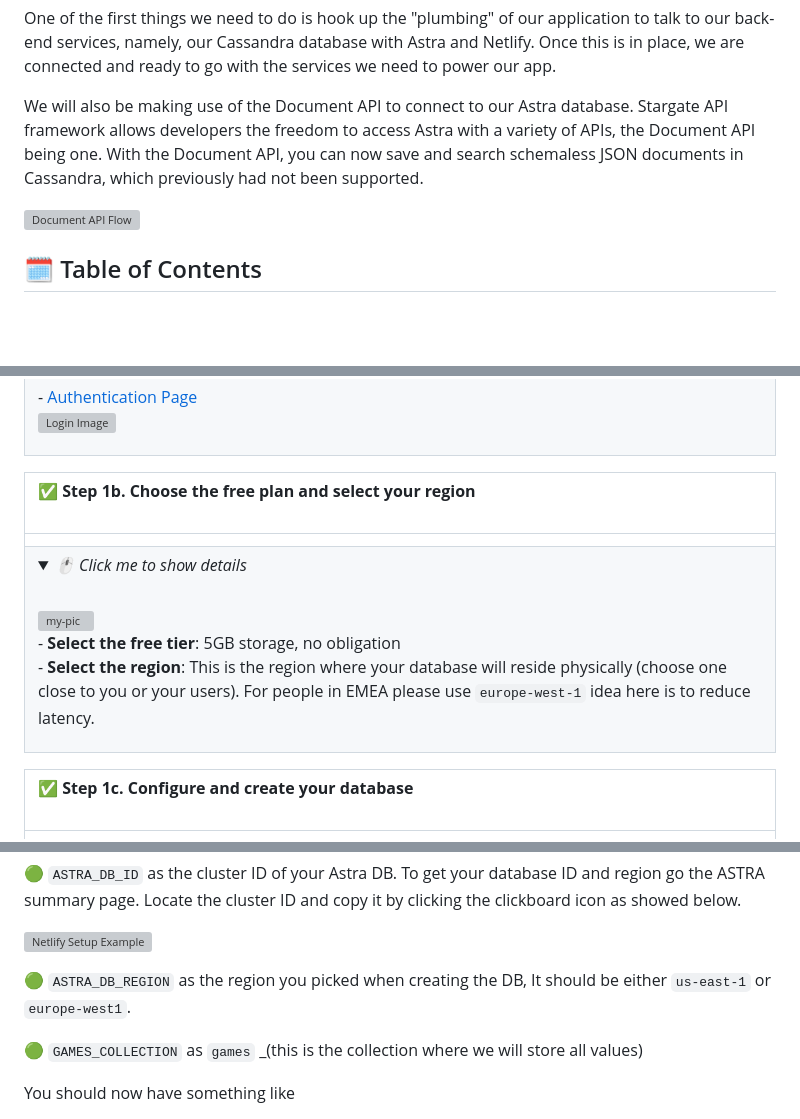
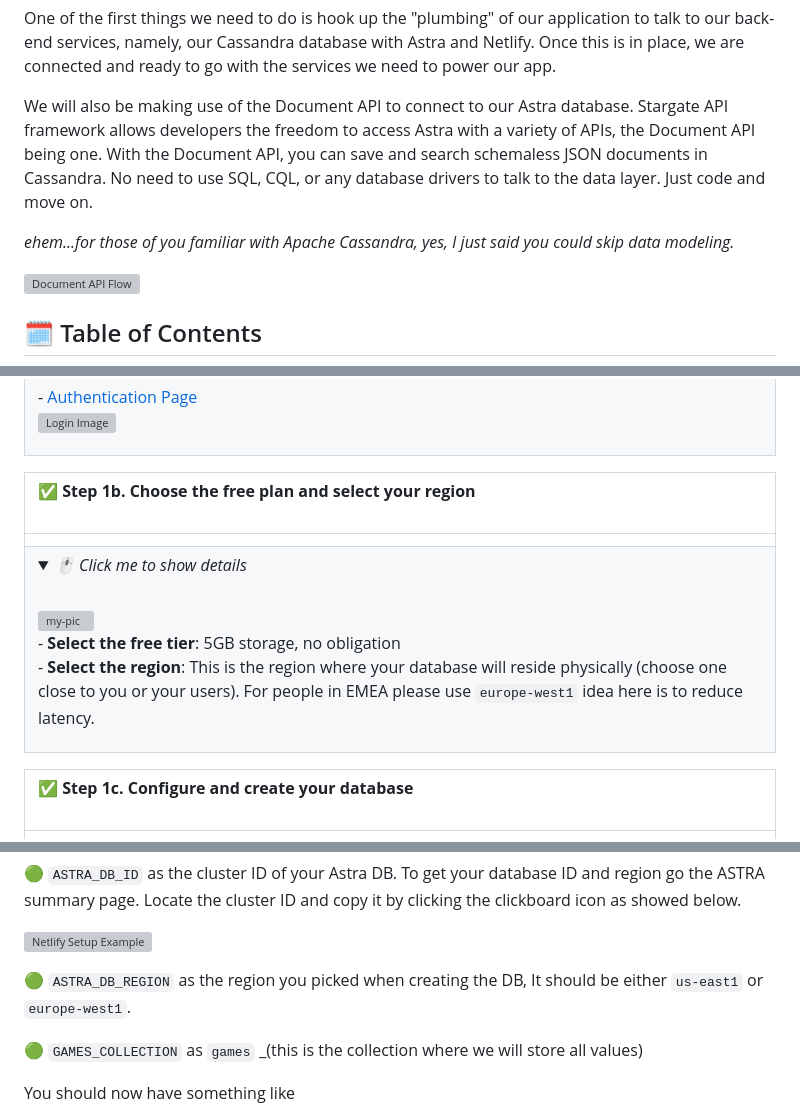
Before and after one commit to datastaxdevs/workshop-battlestax, a Markdown page: README_step02.md, 3 parts joined by grey strips. Drawn GitHub-style; folded sections open; blank space fills up the shorter version; grey boxes are pictures that could not be loaded.

```diff
--- a/README_step02.md
+++ b/README_step02.md
@@ -23,7 +23,9 @@ In step 2 of the Battlestax tutorial, we will:
 
 One of the first things we need to do is hook up the "plumbing" of our application to talk to our back-end services, namely, our Cassandra database with Astra and Netlify. Once this is in place, we are connected and ready to go with the services we need to power our app.
 
-We will also be making use of the Document API to connect to our Astra database. Stargate API framework allows developers the freedom to access Astra with a variety of APIs, the Document API being one. With the Document API, you can now save and search schemaless JSON documents in Cassandra, which previously had not been supported.
+We will also be making use of the Document API to connect to our Astra database. Stargate API framework allows developers the freedom to access Astra with a variety of APIs, the Document API being one. With the Document API, you can save and search schemaless JSON documents in Cassandra. No need to use SQL, CQL, or any database drivers to talk to the data layer. Just code and move on.
+
+_ehem...for those of you familiar with Apache Cassandra, yes, I just said you could skip data modeling._
 
 ![Document API Flow](./tutorial/document-api.png?raw=true)
 
@@ -55,7 +57,7 @@ For a **FULL** code solution to this section **`right-click`** the image below a
 |**✅ Step 1b. Choose the free plan and select your region**<br/>![.](./tutorial/line.png?raw=true)|
 |:---|
 ||
-|<details><summary><i>🖱️ Click me to show details</i></summary><br/>![my-pic](https://github.com/datastaxdevs/shared-assets/blob/master/astra/choose-a-plan-1000-annotated.png?raw=true)<br/>- **Select the free tier**: 5GB storage, no obligation<br/>- **Select the region**: This is the region where your database will reside physically (choose one close to you or your users). For people in EMEA please use `europe-west-1` idea here is to reduce latency.<br/></details>|
+|<details><summary><i>🖱️ Click me to show details</i></summary><br/>![my-pic](https://github.com/datastaxdevs/shared-assets/blob/master/astra/choose-a-plan-1000-annotated.png?raw=true)<br/>- **Select the free tier**: 5GB storage, no obligation<br/>- **Select the region**: This is the region where your database will reside physically (choose one close to you or your users). For people in EMEA please use `europe-west1` idea here is to reduce latency.<br/></details>|
 
 |**✅ Step 1c. Configure and create your database**<br/>![.](./tutorial/line.png?raw=true)|
 |:---|
@@ -133,7 +135,7 @@ After each commit a workflow is initialized to BUILD your project, EXECUTE tests
 
 ![Netlify Setup Example](./tutorial/netlify-createsite-5.png?raw=true)
 
-🟢 `ASTRA_DB_REGION` as the region you picked when creating the DB, It should be either `us-east-1` or `europe-west1`.
+🟢 `ASTRA_DB_REGION` as the region you picked when creating the DB, It should be either `us-east1` or `europe-west1`.
 
 🟢 `GAMES_COLLECTION` as `games` _(this is the collection where we will store all values)
 
```
Also changed, not shown: other parts of README_step02.md (+1 -1 lines), README_step00.md (+2 -2 lines), tutorial/netlify-createsite-4.png, 1 other file.
